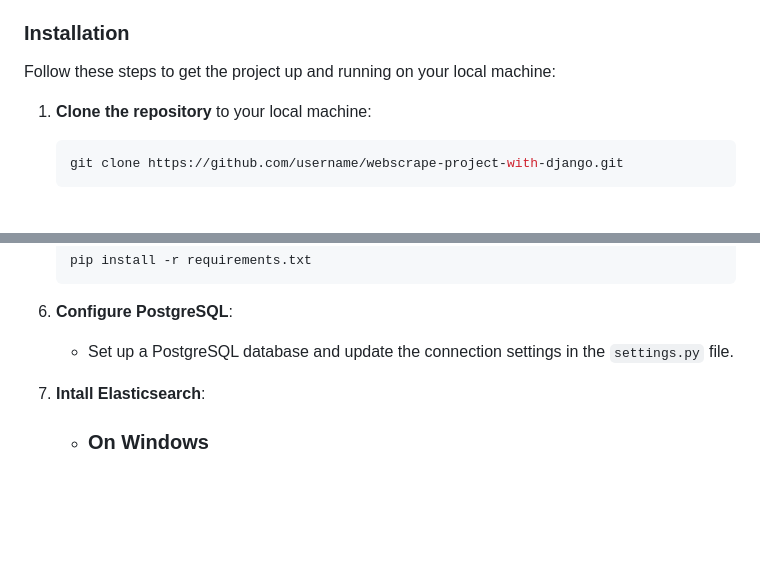
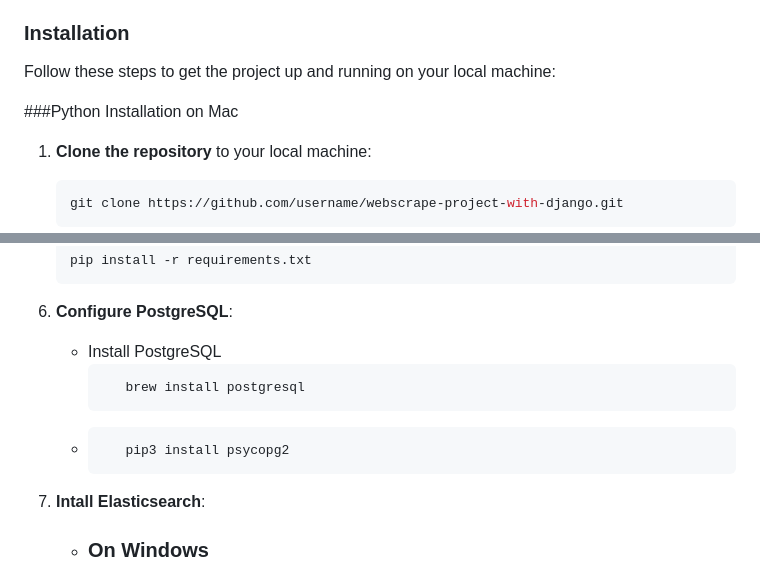
Before and after one commit to PraveenM77/webscrap-project-with-Django, a Markdown page: README.md, 2 parts joined by grey strips. Rendered like a GitHub page; blank space fills up the shorter version.

````diff
--- a/README.md
+++ b/README.md
@@ -23,6 +23,9 @@ Key Features:
 ### Installation
 
 Follow these steps to get the project up and running on your local machine:
+
+###Python Installation on Mac
+
 
 1. **Clone the repository** to your local machine:
 
@@ -63,7 +66,13 @@ Follow these steps to get the project up and running on your local machine:
     ```
 
 6. **Configure PostgreSQL**:
-    - Set up a PostgreSQL database and update the connection settings in the `settings.py` file.
+    - Install PostgreSQL
+      ```bash
+         brew install postgresql
+      ```
+    - ```bash
+         pip3 install psycopg2
+      ```
 
 7. **Intall Elasticsearch**:
 
````
Also changed, not shown: other parts of README.md (+0 -2 lines).
